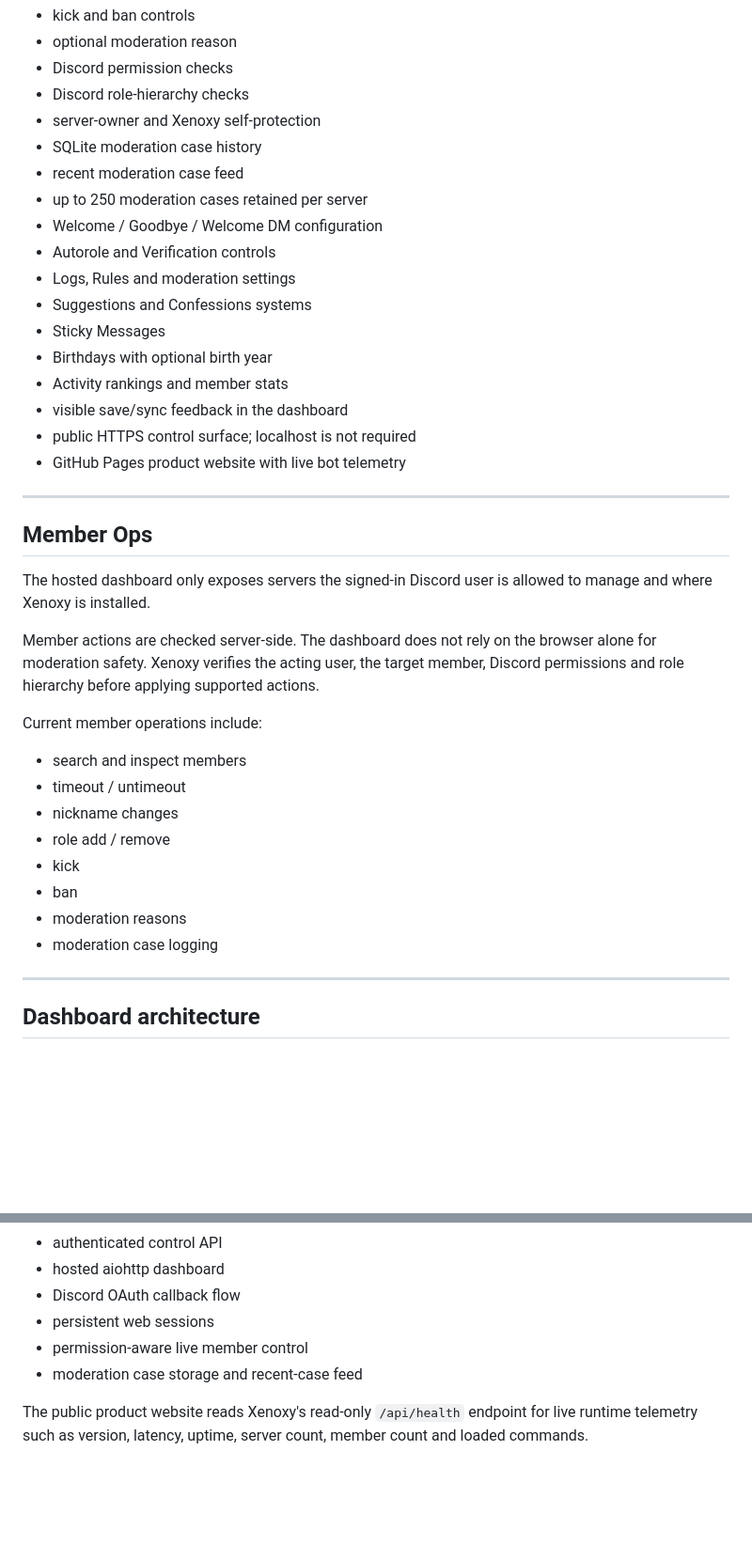
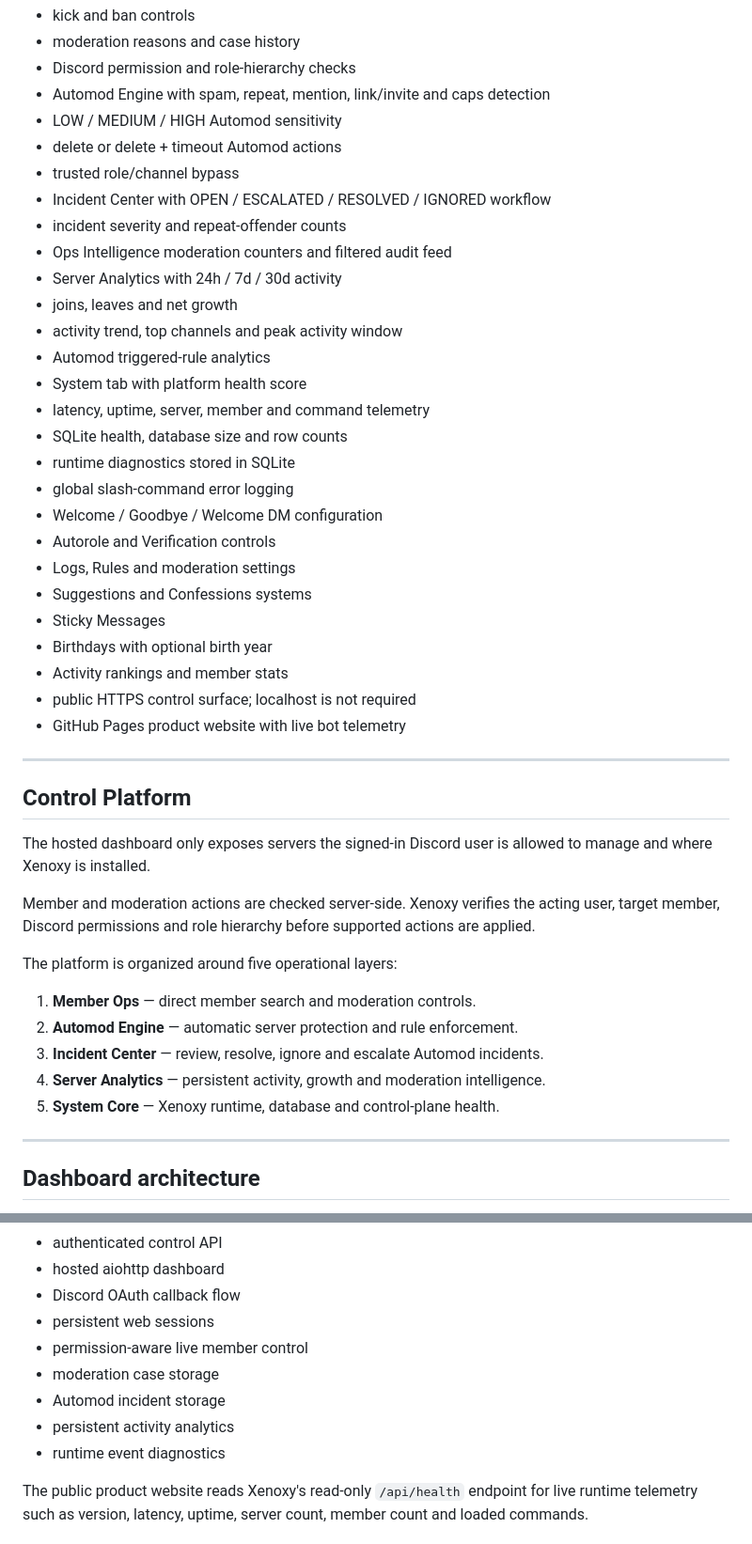
Before and after one commit to kodaniq/xenoxy-website, a Markdown page: README.md, 2 parts joined by grey strips. Shown at 94% size. Drawn GitHub-style; blank space fills up the shorter version.

Commit message:
V10.0 Control Platform: update website README

```diff
--- a/README.md
+++ b/README.md
@@ -56,11 +60,22 @@ Live Discord server behavior
 - kick and ban controls
-- optional moderation reason
-- Discord permission checks
-- Discord role-hierarchy checks
-- server-owner and Xenoxy self-protection
-- SQLite moderation case history
-- recent moderation case feed
-- up to 250 moderation cases retained per server
+- moderation reasons and case history
+- Discord permission and role-hierarchy checks
+- Automod Engine with spam, repeat, mention, link/invite and caps detection
+- LOW / MEDIUM / HIGH Automod sensitivity
+- delete or delete + timeout Automod actions
+- trusted role/channel bypass
+- Incident Center with OPEN / ESCALATED / RESOLVED / IGNORED workflow
+- incident severity and repeat-offender counts
+- Ops Intelligence moderation counters and filtered audit feed
+- Server Analytics with 24h / 7d / 30d activity
+- joins, leaves and net growth
+- activity trend, top channels and peak activity window
+- Automod triggered-rule analytics
+- System tab with platform health score
+- latency, uptime, server, member and command telemetry
+- SQLite health, database size and row counts
+- runtime diagnostics stored in SQLite
+- global slash-command error logging
 - Welcome / Goodbye / Welcome DM configuration
 - Autorole and Verification controls
 - Logs, Rules and moderation settings
@@ -68,28 +83,24 @@ Live Discord server behavior
 - Sticky Messages
 - Birthdays with optional birth year
 - Activity rankings and member stats
-- visible save/sync feedback in the dashboard
 - public HTTPS control surface; localhost is not required
 - GitHub Pages product website with live bot telemetry
 
 ---
 
-## Member Ops
+## Control Platform
 
 The hosted dashboard only exposes servers the signed-in Discord user is allowed to manage and where Xenoxy is installed.
 
-Member actions are checked server-side. The dashboard does not rely on the browser alone for moderation safety. Xenoxy verifies the acting user, the target member, Discord permissions and role hierarchy before applying supported actions.
+Member and moderation actions are checked server-side. Xenoxy verifies the acting user, target member, Discord permissions and role hierarchy before supported actions are applied.
 
-Current member operations include:
+The platform is organized around five operational layers:
 
-- search and inspect members
-- timeout / untimeout
-- nickname changes
-- role add / remove
-- kick
-- ban
-- moderation reasons
-- moderation case logging
+1. **Member Ops** — direct member search and moderation controls.
+2. **Automod Engine** — automatic server protection and rule enforcement.
+3. **Incident Center** — review, resolve, ignore and escalate Automod incidents.
+4. **Server Analytics** — persistent activity, growth and moderation intelligence.
+5. **System Core** — Xenoxy runtime, database and control-plane health.
 
 ---
 
@@ -105,7 +116,10 @@ Current member operations include:
 - Discord OAuth callback flow
 - persistent web sessions
 - permission-aware live member control
-- moderation case storage and recent-case feed
+- moderation case storage
+- Automod incident storage
+- persistent activity analytics
+- runtime event diagnostics
 
 The public product website reads Xenoxy's read-only `/api/health` endpoint for live runtime telemetry such as version, latency, uptime, server count, member count and loaded commands.
 
```
Also changed, not shown: other parts of README.md (+36 -35 lines).
